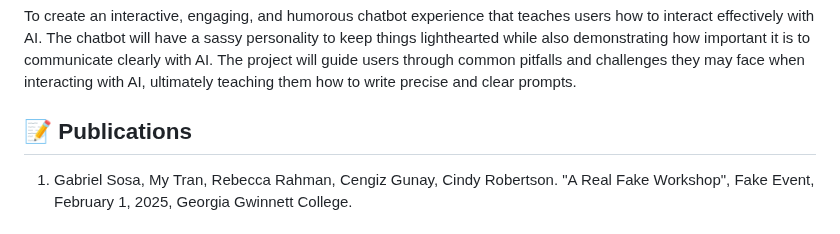
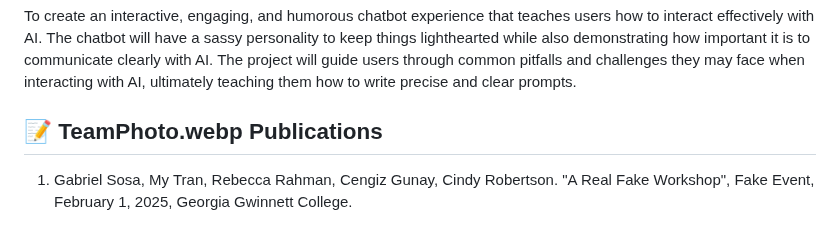
Before and after one commit to TAP-GGC/AiDiva, a Markdown page: README.md, the part around the change. Rendered like a GitHub page.

```diff
--- a/README.md
+++ b/README.md
@@ -64,7 +64,7 @@ You can select from a range of audiences or a single auidience. Examples:
 To create an interactive, engaging, and humorous chatbot experience that teaches users how to interact effectively with AI. The chatbot will have a sassy personality to keep things lighthearted while also demonstrating how important it is to communicate clearly with AI. The project will guide users through common pitfalls and challenges they may face when interacting with AI, ultimately teaching them how to write precise and clear prompts.
 
 
-## :memo: Publications
+## :memo: TeamPhoto.webp Publications
 <!-- team members, then professors/advisors. "Name of Publication", event, month and day, year, Georgia Gwinnett College. -->
 1. Gabriel Sosa, My Tran, Rebecca Rahman, Cengiz Gunay, Cindy Robertson. "A Real Fake Workshop", Fake Event, February 1, 2025, Georgia Gwinnett College.
 
```
